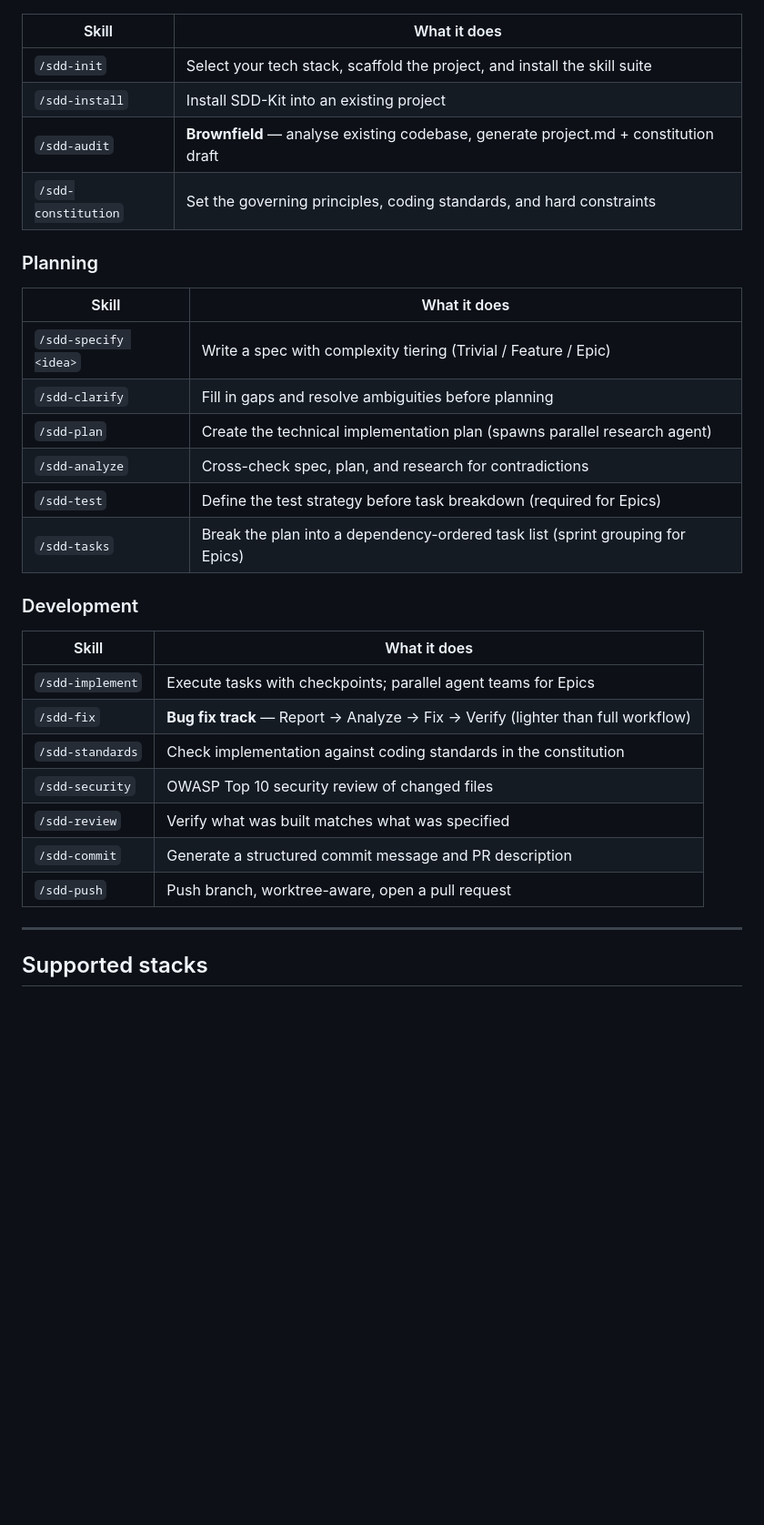
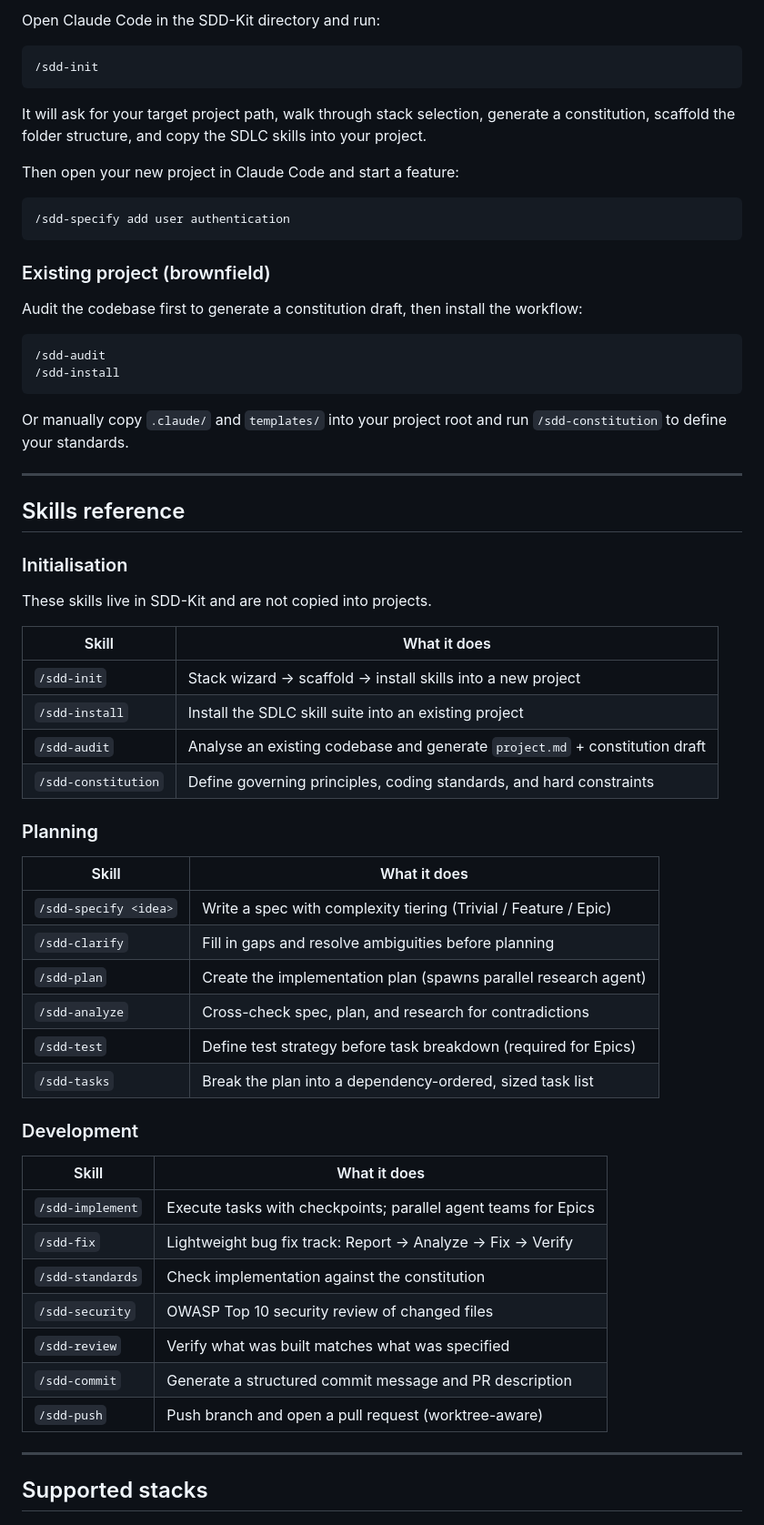
Before and after one commit to ShashiniAbeyratne/SddKit, a Markdown page: README.md, the part around one of its changes. Shown at 91% size. Rendered like a GitHub page; blank space fills up the shorter version.

````diff
--- a/README.md
+++ b/README.md
@@ -24,10 +71,42 @@ Each phase produces a versioned artifact in `.sdd/`. You review and approve befo
+Open Claude Code in the SDD-Kit directory and run:
+
+```
+/sdd-init
+```
+
+It will ask for your target project path, walk through stack selection, generate a constitution, scaffold the folder structure, and copy the SDLC skills into your project.
+
+Then open your new project in Claude Code and start a feature:
+
+```
+/sdd-specify add user authentication
+```
+
+### Existing project (brownfield)
+
+Audit the codebase first to generate a constitution draft, then install the workflow:
+
+```
+/sdd-audit
+/sdd-install
+```
+
+Or manually copy `.claude/` and `templates/` into your project root and run `/sdd-constitution` to define your standards.
+
+---
+
+## Skills reference
+
+### Initialisation
+
+These skills live in SDD-Kit and are not copied into projects.
 
 | Skill | What it does |
 |---|---|
-| `/sdd-init` | Select your tech stack, scaffold the project, and install the skill suite |
-| `/sdd-install` | Install SDD-Kit into an existing project |
-| `/sdd-audit` | **Brownfield** — analyse existing codebase, generate project.md + constitution draft |
-| `/sdd-constitution` | Set the governing principles, coding standards, and hard constraints |
+| `/sdd-init` | Stack wizard → scaffold → install skills into a new project |
+| `/sdd-install` | Install the SDLC skill suite into an existing project |
+| `/sdd-audit` | Analyse an existing codebase and generate `project.md` + constitution draft |
+| `/sdd-constitution` | Define governing principles, coding standards, and hard constraints |
 
 ### Planning
 
@@ -35,22 +114,22 @@ Each phase produces a versioned artifact in `.sdd/`. You review and approve befo
 |---|---|
 | `/sdd-specify <idea>` | Write a spec with complexity tiering (Trivial / Feature / Epic) |
 | `/sdd-clarify` | Fill in gaps and resolve ambiguities before planning |
-| `/sdd-plan` | Create the technical implementation plan (spawns parallel research agent) |
+| `/sdd-plan` | Create the implementation plan (spawns parallel research agent) |
 | `/sdd-analyze` | Cross-check spec, plan, and research for contradictions |
-| `/sdd-test` | Define the test strategy before task breakdown (required for Epics) |
-| `/sdd-tasks` | Break the plan into a dependency-ordered task list (sprint grouping for Epics) |
+| `/sdd-test` | Define test strategy before task breakdown (required for Epics) |
+| `/sdd-tasks` | Break the plan into a dependency-ordered, sized task list |
 
 ### Development
 
 | Skill | What it does |
 |---|---|
 | `/sdd-implement` | Execute tasks with checkpoints; parallel agent teams for Epics |
-| `/sdd-fix` | **Bug fix track** — Report → Analyze → Fix → Verify (lighter than full workflow) |
-| `/sdd-standards` | Check implementation against coding standards in the constitution |
+| `/sdd-fix` | Lightweight bug fix track: Report → Analyze → Fix → Verify |
+| `/sdd-standards` | Check implementation against the constitution |
 | `/sdd-security` | OWASP Top 10 security review of changed files |
 | `/sdd-review` | Verify what was built matches what was specified |
 | `/sdd-commit` | Generate a structured commit message and PR description |
-| `/sdd-push` | Push branch, worktree-aware, open a pull request |
+| `/sdd-push` | Push branch and open a pull request (worktree-aware) |
 
 ---
 
````
Also changed, not shown: other parts of README.md (+83 -62 lines).
